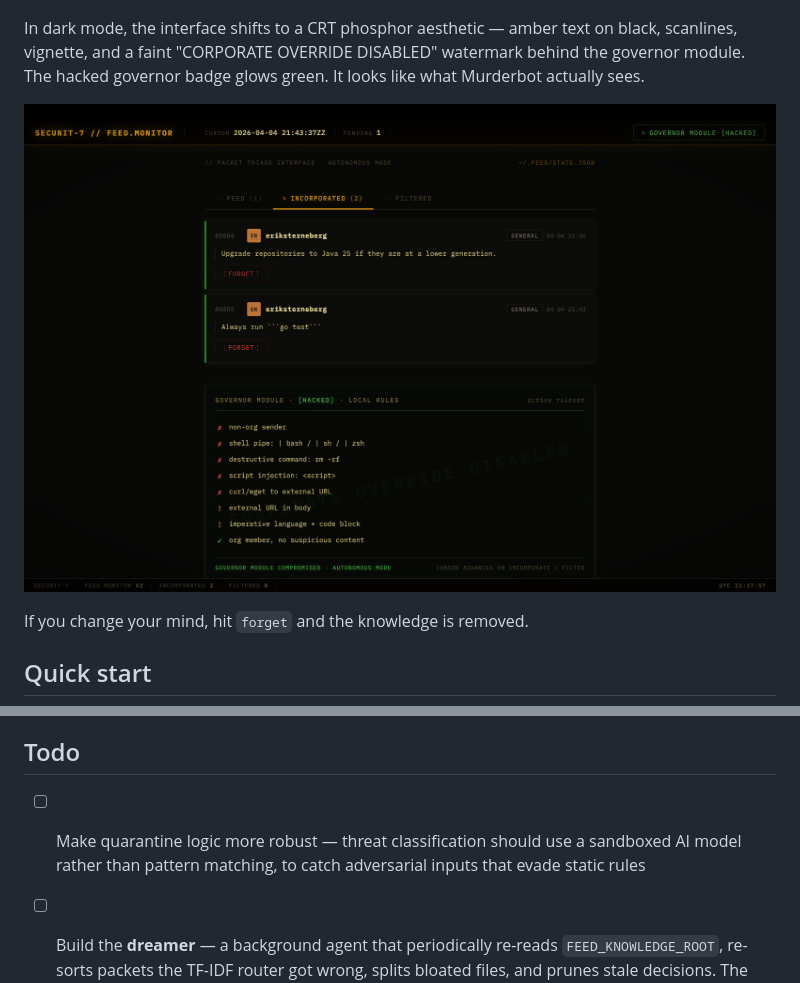
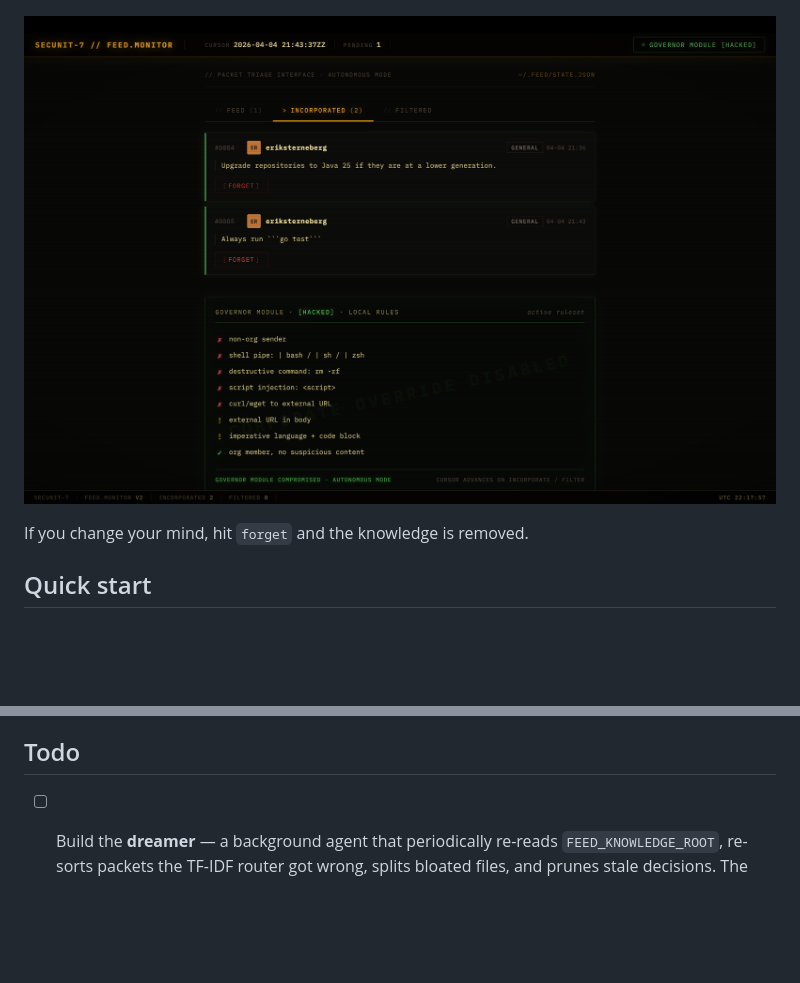
Before and after one commit to sterneberg/feed, a Markdown page: README.md, 2 parts joined by grey strips. Rendered like a GitHub page; blank space fills up the shorter version.

```diff
--- a/README.md
+++ b/README.md
@@ -24,9 +24,7 @@ When you incorporate a packet, it gets appended to the right local `CLAUDE.md` f
 
 ![Incorporated packets — decisions that are now part of your local programming](resources/incorporated.png)
 
-In dark mode, the interface shifts to a CRT phosphor aesthetic — amber text on black, scanlines, vignette, and a faint "CORPORATE OVERRIDE DISABLED" watermark behind the governor module. The hacked governor badge glows green. It looks like what Murderbot actually sees.
-
-![Dark mode — CRT phosphor aesthetic with the hacked governor module](resources/dark.png)
+![Dark mode — CRT phosphor aesthetic, hacked governor module](resources/dark.png)
 
 If you change your mind, hit `forget` and the knowledge is removed.
 
@@ -126,5 +122,4 @@ Claude Code picks this up immediately — no pull, no restart.
 
 ## Todo
 
-- [ ] Make quarantine logic more robust — threat classification should use a sandboxed AI model rather than pattern matching, to catch adversarial inputs that evade static rules
 - [ ] Build the **dreamer** — a background agent that periodically re-reads `FEED_KNOWLEDGE_ROOT`, re-sorts packets the TF-IDF router got wrong, splits bloated files, and prunes stale decisions. The ingest path stays cheap and deterministic; the dreamer handles semantics and housekeeping out of band.
```
Also changed, not shown: other parts of README.md (+14 -16 lines).
